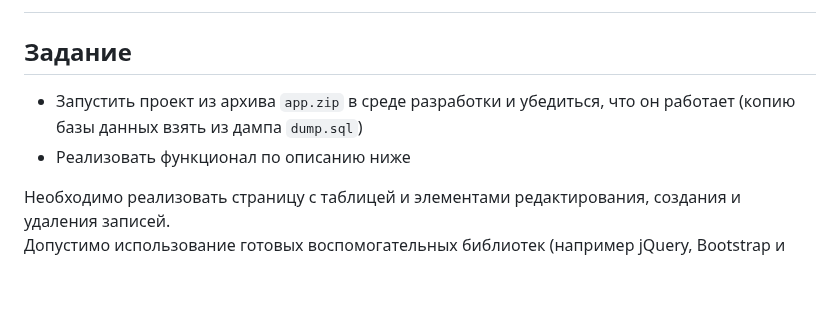
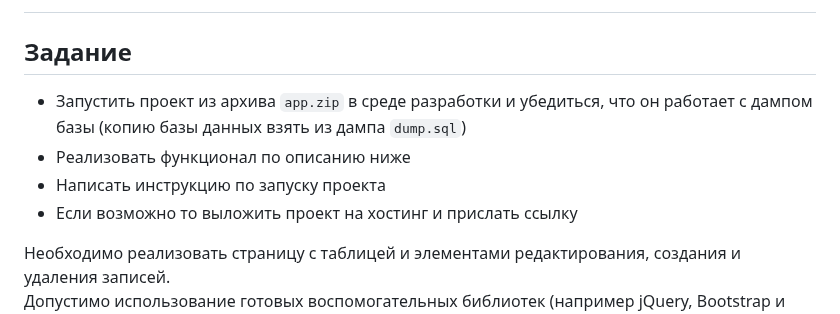
Before and after one commit to itsolgrp/tests-tasks, a Markdown page: test-task-for-backend-developer/README.md, the part around the change. Drawn GitHub-style; blank space fills up the shorter version.

Commit message:
FIXME - fix README.md

```diff
--- a/test-task-for-backend-developer/README.md
+++ b/test-task-for-backend-developer/README.md
@@ -8,8 +8,10 @@
 Задание
 ---
 
-- Запустить проект из архива `app.zip` в среде разработки и убедиться, что он работает (копию базы данных взять из дампа `dump.sql`)
+- Запустить проект из архива `app.zip` в среде разработки и убедиться, что он работает с дампом базы (копию базы данных взять из дампа `dump.sql`)
 - Реализовать функционал по описанию ниже
+- Написать инструкцию по запуску проекта
+- Если возможно то выложить проект на хостинг и прислать ссылку
 
 Необходимо реализовать страницу с таблицей и элементами редактирования, создания и удаления записей.
 Допустимо использование готовых воспомогательных библиотек (например jQuery, Bootstrap и т.д.).
```
